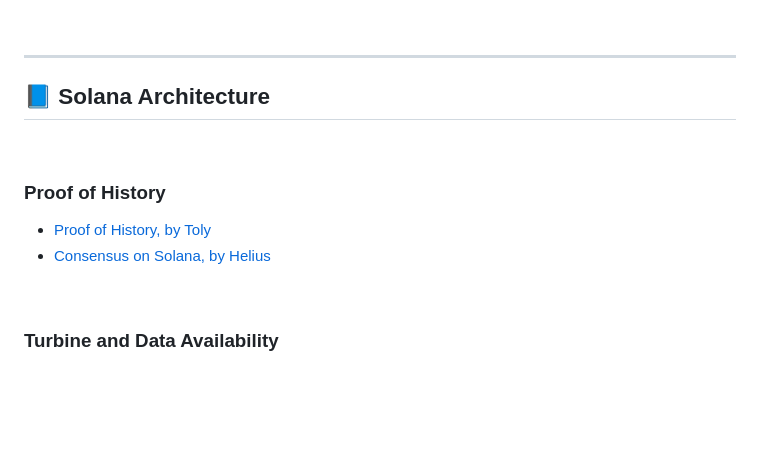
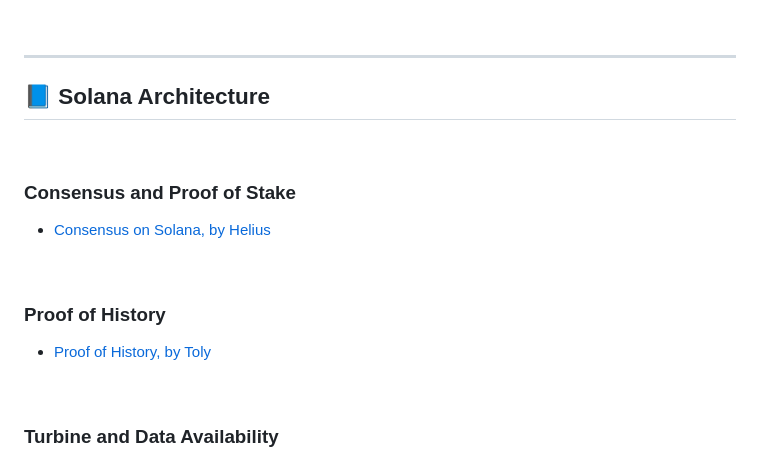
Before and after one commit to urani-trade/solana-mev-literature, a Markdown page: 1_Solana.md, the part around the change. GitHub-like rendering; blank space fills up the shorter version.

Commit message:
Consensus and Proof of Stake

```diff
--- a/1_Solana.md
+++ b/1_Solana.md
@@ -22,10 +22,15 @@
 
 <br>
 
+### Consensus and Proof of Stake
+
+* [Consensus on Solana, by Helius](https://www.helius.dev/blog/consensus-on-solana)
+
+<br>
+
 ### Proof of History
 
 * [Proof of History, by Toly](https://medium.com/solana-labs/proof-of-history-a-clock-for-blockchain-cf47a61a9274)
-* [Consensus on Solana, by Helius](https://www.helius.dev/blog/consensus-on-solana)
 
 <br>
 
```
